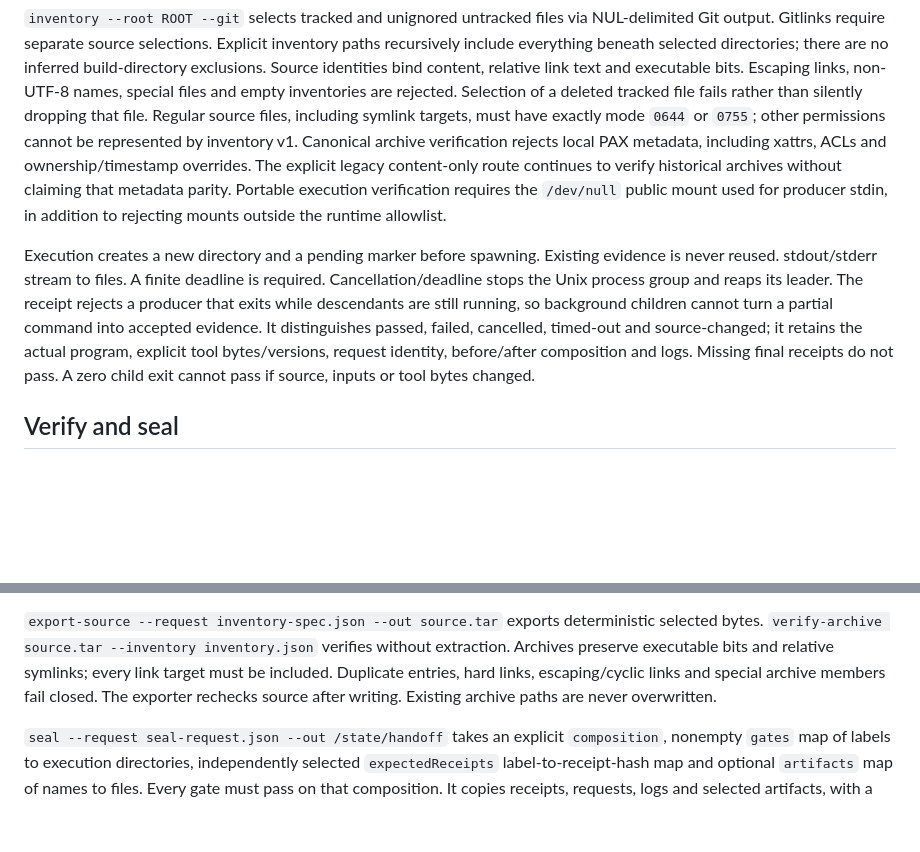
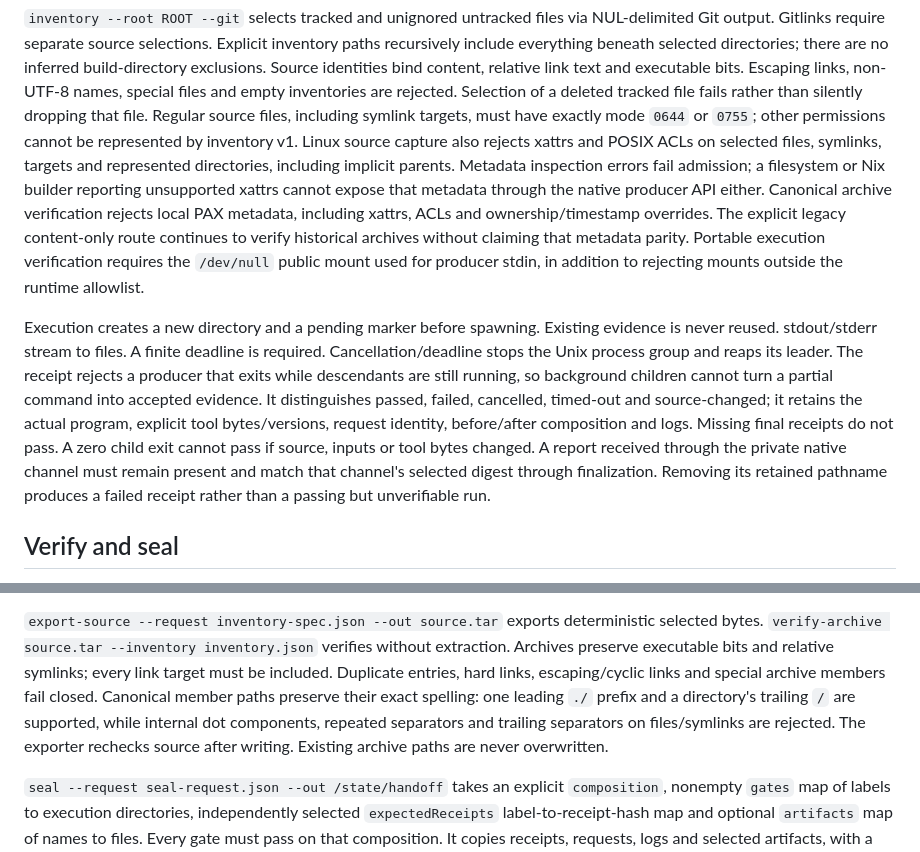
Before and after one commit to caniko/canix-toolbelt, a Markdown page: docs/qualification.md, 2 parts joined by grey strips. Rendered like a GitHub page; blank space fills up the shorter version.

Commit message:
docs: record retained evidence admission repairs

```diff
--- a/docs/qualification.md
+++ b/docs/qualification.md
@@ -234,7 +234,11 @@ relative link text and executable bits. Escaping links, non-UTF-8 names, special
 files and empty inventories are rejected. Selection of a deleted tracked file
 fails rather than silently dropping that file.
 Regular source files, including symlink targets, must have exactly mode `0644`
-or `0755`; other permissions cannot be represented by inventory v1. Canonical
+or `0755`; other permissions cannot be represented by inventory v1. Linux source
+capture also rejects xattrs and POSIX ACLs on selected files, symlinks, targets
+and represented directories, including implicit parents. Metadata inspection
+errors fail admission; a filesystem or Nix builder reporting unsupported xattrs
+cannot expose that metadata through the native producer API either. Canonical
 archive verification rejects local PAX metadata, including xattrs, ACLs and
 ownership/timestamp overrides. The explicit legacy content-only route continues
 to verify historical archives without claiming that metadata parity.
@@ -250,6 +254,9 @@ It distinguishes passed, failed, cancelled, timed-out and source-changed;
 it retains the actual program, explicit tool bytes/versions, request identity,
 before/after composition and logs. Missing final receipts do not pass. A zero
 child exit cannot pass if source, inputs or tool bytes changed.
+A report received through the private native channel must remain present and
+match that channel's selected digest through finalization. Removing its retained
+pathname produces a failed receipt rather than a passing but unverifiable run.
 
 ## Verify and seal
 
@@ -276,7 +283,10 @@ change source bytes must be separately applied and checked by their owning engin
 selected bytes. `verify-archive source.tar --inventory inventory.json` verifies
 without extraction. Archives preserve executable bits and relative symlinks;
 every link target must be included. Duplicate entries, hard links, escaping/cyclic
-links and special archive members fail closed. The exporter rechecks source after
+links and special archive members fail closed. Canonical member paths preserve
+their exact spelling: one leading `./` prefix and a directory's trailing `/` are
+supported, while internal dot components, repeated separators and trailing
+separators on files/symlinks are rejected. The exporter rechecks source after
 writing. Existing archive paths are never overwritten.
 
 `seal --request seal-request.json --out /state/handoff` takes an explicit
```
Also changed, not shown: CHANGELOG.md (+2 -0 lines).
